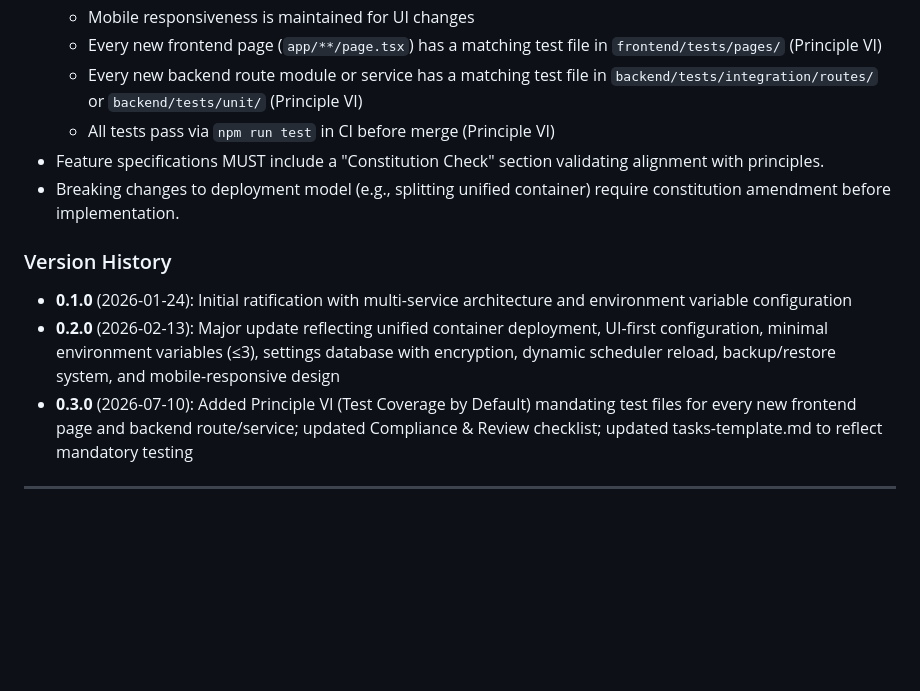
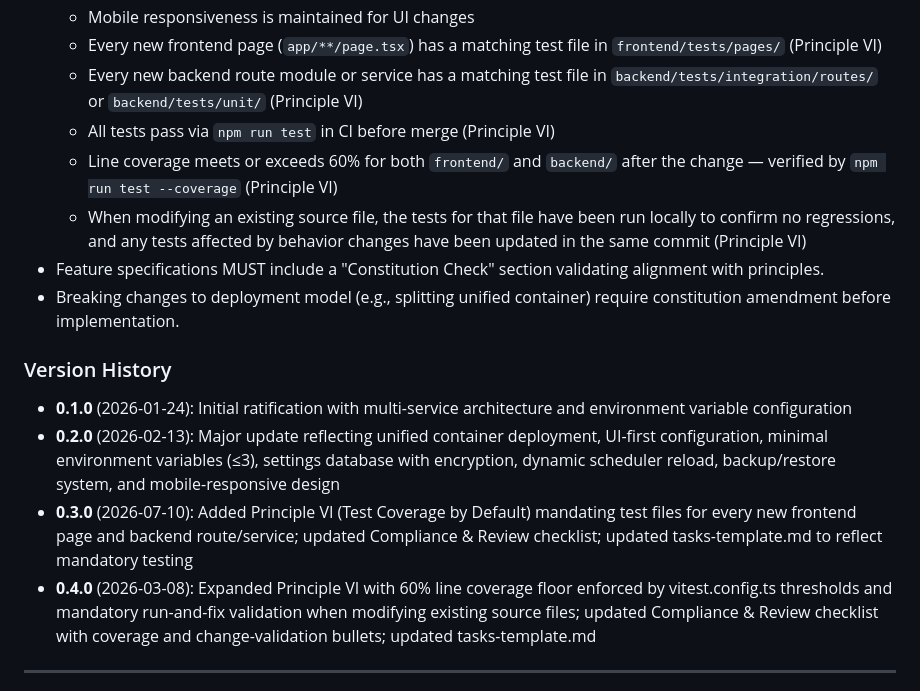
Before and after one commit to GhsVilela/cpak, a Markdown page: .specify/memory/constitution.md, the part around one of its changes. Drawn GitHub-style; blank space fills up the shorter version.

```diff
--- a/.specify/memory/constitution.md
+++ b/.specify/memory/constitution.md
@@ -352,6 +373,11 @@ volumes:
   - Every new backend route module or service has a matching test file in
     `backend/tests/integration/routes/` or `backend/tests/unit/` (Principle VI)
   - All tests pass via `npm run test` in CI before merge (Principle VI)
+  - Line coverage meets or exceeds 60% for both `frontend/` and `backend/` after the
+    change — verified by `npm run test --coverage` (Principle VI)
+  - When modifying an existing source file, the tests for that file have been run
+    locally to confirm no regressions, and any tests affected by behavior changes
+    have been updated in the same commit (Principle VI)
 - Feature specifications MUST include a "Constitution Check" section validating alignment with principles.
 - Breaking changes to deployment model (e.g., splitting unified container) require constitution amendment before implementation.
 
@@ -359,6 +385,7 @@ volumes:
 - **0.1.0** (2026-01-24): Initial ratification with multi-service architecture and environment variable configuration
 - **0.2.0** (2026-02-13): Major update reflecting unified container deployment, UI-first configuration, minimal environment variables (≤3), settings database with encryption, dynamic scheduler reload, backup/restore system, and mobile-responsive design
 - **0.3.0** (2026-07-10): Added Principle VI (Test Coverage by Default) mandating test files for every new frontend page and backend route/service; updated Compliance & Review checklist; updated tasks-template.md to reflect mandatory testing
+- **0.4.0** (2026-03-08): Expanded Principle VI with 60% line coverage floor enforced by vitest.config.ts thresholds and mandatory run-and-fix validation when modifying existing source files; updated Compliance & Review checklist with coverage and change-validation bullets; updated tasks-template.md
 
 ---
 
```
Also changed, not shown: other parts of .specify/memory/constitution.md (+36 -15 lines), .specify/templates/tasks-template.md (+4 -0 lines).
